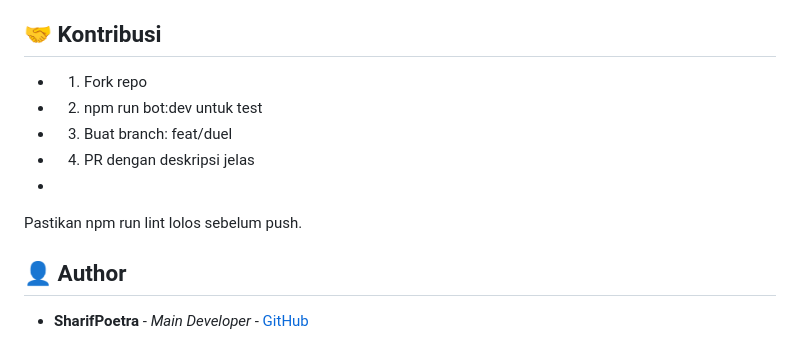
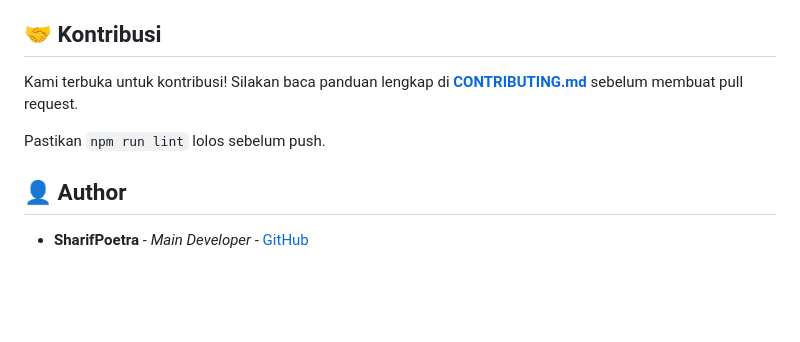
Before and after one commit to SharifPoetra/nova, a Markdown page: README.md, the part around the change. Drawn GitHub-style; blank space fills up the shorter version.

Commit message:
chore: update readme

```diff
--- a/README.md
+++ b/README.md
@@ -100,12 +100,10 @@ Kami menyediakan beberapa script untuk menjaga kualitas kode:
  * [x] **Monorepo Architecture:** Menggunakan NPM Workspaces.
 
 ## 🤝 Kontribusi
- * 1. Fork repo
- * 2. npm run bot:dev untuk test
- * 3. Buat branch: feat/duel
- * 4. PR dengan deskripsi jelas
- *
-Pastikan npm run lint lolos sebelum push.
+
+Kami terbuka untuk kontribusi! Silakan baca panduan lengkap di **[CONTRIBUTING.md](CONTRIBUTING.md)** sebelum membuat pull request.
+
+Pastikan `npm run lint` lolos sebelum push.
 
 ## 👤 Author
  * **SharifPoetra** - *Main Developer* - [GitHub](https://github.com/SharifPoetra/)
```
